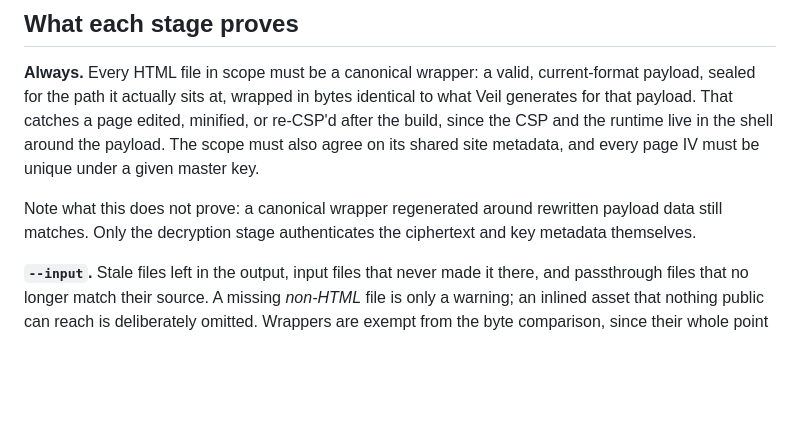
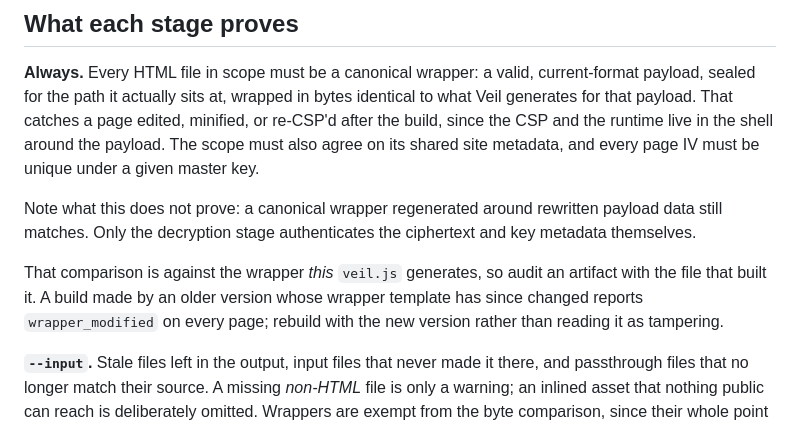
Before and after one commit to y4le/veil, a Markdown page: docs/verify.md, the part around the change. Drawn GitHub-style; blank space fills up the shorter version.

```diff
--- a/docs/verify.md
+++ b/docs/verify.md
@@ -51,6 +51,11 @@ and every page IV must be unique under a given master key.
 Note what this does not prove: a canonical wrapper regenerated around rewritten
 payload data still matches. Only the decryption stage authenticates the
 ciphertext and key metadata themselves.
+
+That comparison is against the wrapper *this* `veil.js` generates, so audit an
+artifact with the file that built it. A build made by an older version whose
+wrapper template has since changed reports `wrapper_modified` on every page;
+rebuild with the new version rather than reading it as tampering.
 
 **`--input`.** Stale files left in the output, input files that never made it
 there, and passthrough files that no longer match their source. A missing
```
Also changed, not shown: docs/integration.md (+6 -0 lines).
